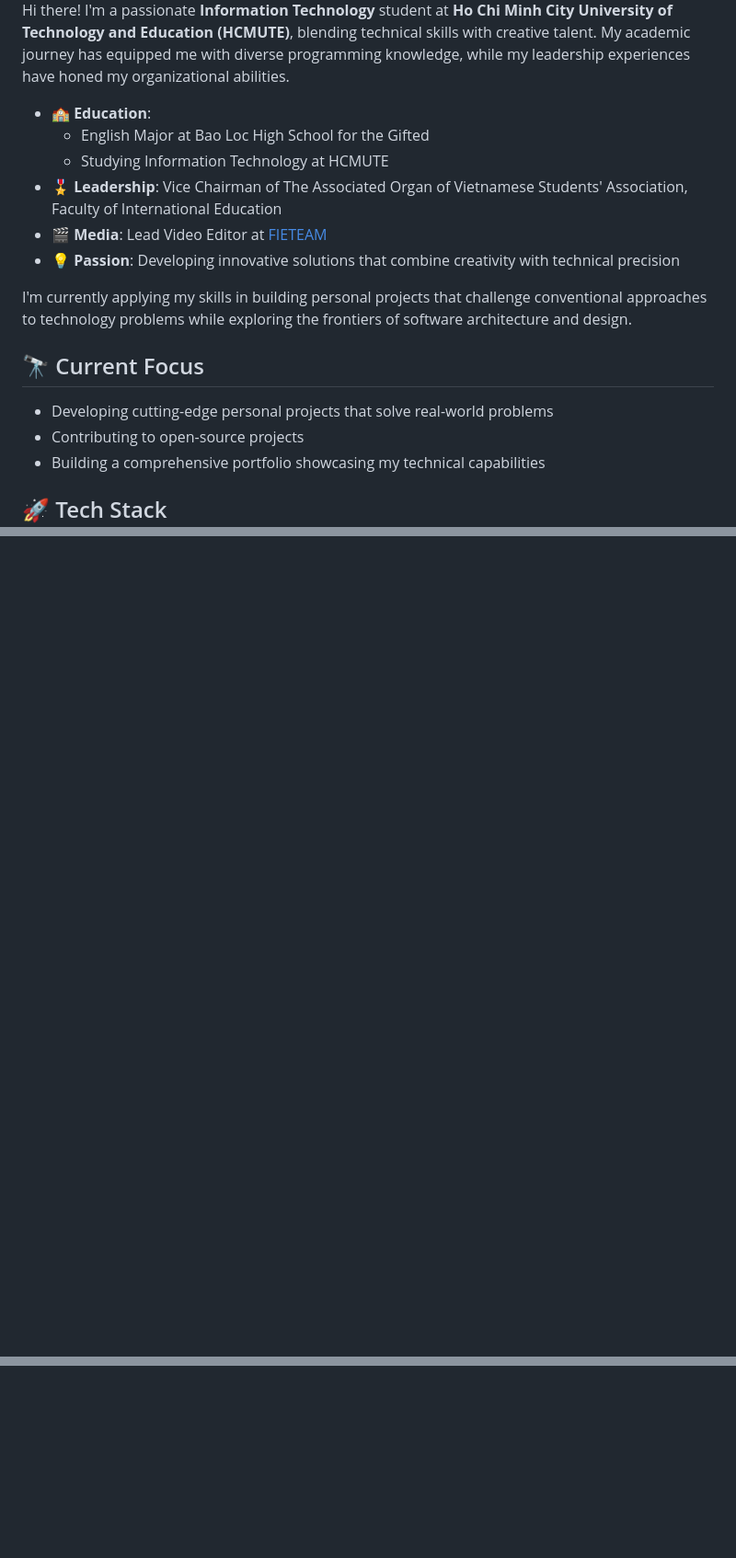
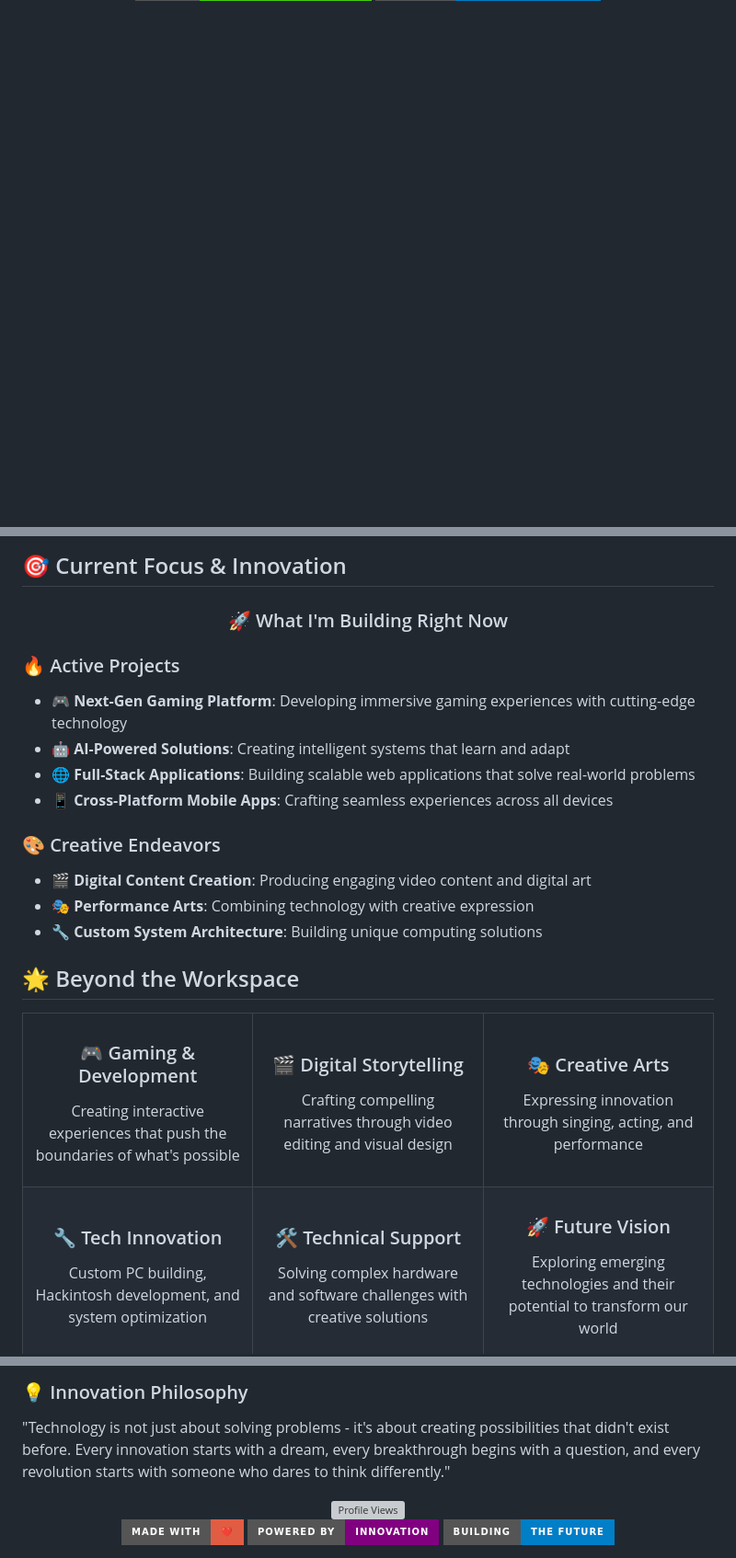
Before and after one commit to Bright-04/Bright-04, a Markdown page: README.md, 3 parts joined by grey strips. Shown at 92% size. GitHub-like rendering; badges without logos; blank space fills up the shorter version; grey boxes are pictures that could not be loaded.

```diff
--- a/README.md
+++ b/README.md
@@ -6,20 +5,3 @@
 </div>
 
-Hi there! I'm a passionate **Information Technology** student at **Ho Chi Minh City University of Technology and Education (HCMUTE)**, blending technical skills with creative talent. My academic journey has equipped me with diverse programming knowledge, while my leadership experiences have honed my organizational abilities.
-
-- 🏫 **Education**:
-  - English Major at Bao Loc High School for the Gifted
-  - Studying Information Technology at HCMUTE
-- 🎖️ **Leadership**: Vice Chairman of The Associated Organ of Vietnamese Students' Association, Faculty of International Education
-- 🎬 **Media**: Lead Video Editor at [FIETEAM](https://facebook.com/fie.hcmute)
-- 💡 **Passion**: Developing innovative solutions that combine creativity with technical precision
-
-I'm currently applying my skills in building personal projects that challenge conventional approaches to technology problems while exploring the frontiers of software architecture and design.
-
-## 🔭 Current Focus
-- Developing cutting-edge personal projects that solve real-world problems
-- Contributing to open-source projects
-- Building a comprehensive portfolio showcasing my technical capabilities
-
-## 🚀 Tech Stack
 <div align="center">
@@ -84,0 +114,54 @@ I'm currently applying my skills in building personal projects that challenge co
+## 🎯 Current Focus & Innovation
+
+<div align="center">
+  <h3>🚀 What I'm Building Right Now</h3>
+</div>
+
+### 🔥 Active Projects
+
+-   **🎮 Next-Gen Gaming Platform**: Developing immersive gaming experiences with cutting-edge technology
+-   **🤖 AI-Powered Solutions**: Creating intelligent systems that learn and adapt
+-   **🌐 Full-Stack Applications**: Building scalable web applications that solve real-world problems
+-   **📱 Cross-Platform Mobile Apps**: Crafting seamless experiences across all devices
+
+### 🎨 Creative Endeavors
+
+-   **🎬 Digital Content Creation**: Producing engaging video content and digital art
+-   **🎭 Performance Arts**: Combining technology with creative expression
+-   **🔧 Custom System Architecture**: Building unique computing solutions
+
+## 🌟 Beyond the Workspace
+
+<div align="center">
+  <table>
+    <tr>
+      <td align="center" width="33%">
+        <h3>🎮 Gaming & Development</h3>
+        <p>Creating interactive experiences that push the boundaries of what's possible</p>
+      </td>
+      <td align="center" width="33%">
+        <h3>🎬 Digital Storytelling</h3>
+        <p>Crafting compelling narratives through video editing and visual design</p>
+      </td>
+      <td align="center" width="33%">
+        <h3>🎭 Creative Arts</h3>
+        <p>Expressing innovation through singing, acting, and performance</p>
+      </td>
+    </tr>
+    <tr>
+      <td align="center" width="33%">
+        <h3>🔧 Tech Innovation</h3>
+        <p>Custom PC building, Hackintosh development, and system optimization</p>
+      </td>
+      <td align="center" width="33%">
+        <h3>🛠️ Technical Support</h3>
+        <p>Solving complex hardware and software challenges with creative solutions</p>
+      </td>
+      <td align="center" width="33%">
+        <h3>🚀 Future Vision</h3>
+        <p>Exploring emerging technologies and their potential to transform our world</p>
+      </td>
+    </tr>
+  </table>
+</div>
+
@@ -101 +191,20 @@ I'm currently applying my skills in building personal projects that challenge co
 </div>
+
+  <div style="background: linear-gradient(45deg, #667eea 0%, #764ba2 100%); padding: 20px; border-radius: 15px; margin: 20px 0;">
+    <h3 style="color: white; margin: 0;">💡 Innovation Philosophy</h3>
+    <p style="color: white; margin: 10px 0 0 0; font-style: italic;">
+      "Technology is not just about solving problems - it's about creating possibilities that didn't exist before.
+      Every innovation starts with a dream, every breakthrough begins with a question, and every revolution
+      starts with someone who dares to think differently."
+    </p>
+  </div>
+
+  <div align="center">
+  <img src="https://komarev.com/ghpvc/?username=Bright-04&color=00D4FF&style=for-the-badge" alt="Profile Views" />
+
+  <div style="display: flex; justify-content: center; align-items: center; gap: 10px;">
+    <img src="https://img.shields.io/badge/Made%20with-❤️-red?style=for-the-badge" alt="Made with Love" />
+    <img src="https://img.shields.io/badge/Powered%20by-Innovation-purple?style=for-the-badge" alt="Powered by Innovation" />
+    <img src="https://img.shields.io/badge/Building-the%20Future-blue?style=for-the-badge" alt="Building the Future" />
+  </div>
+
```
Also changed, not shown: other parts of README.md (+121 -67 lines).
